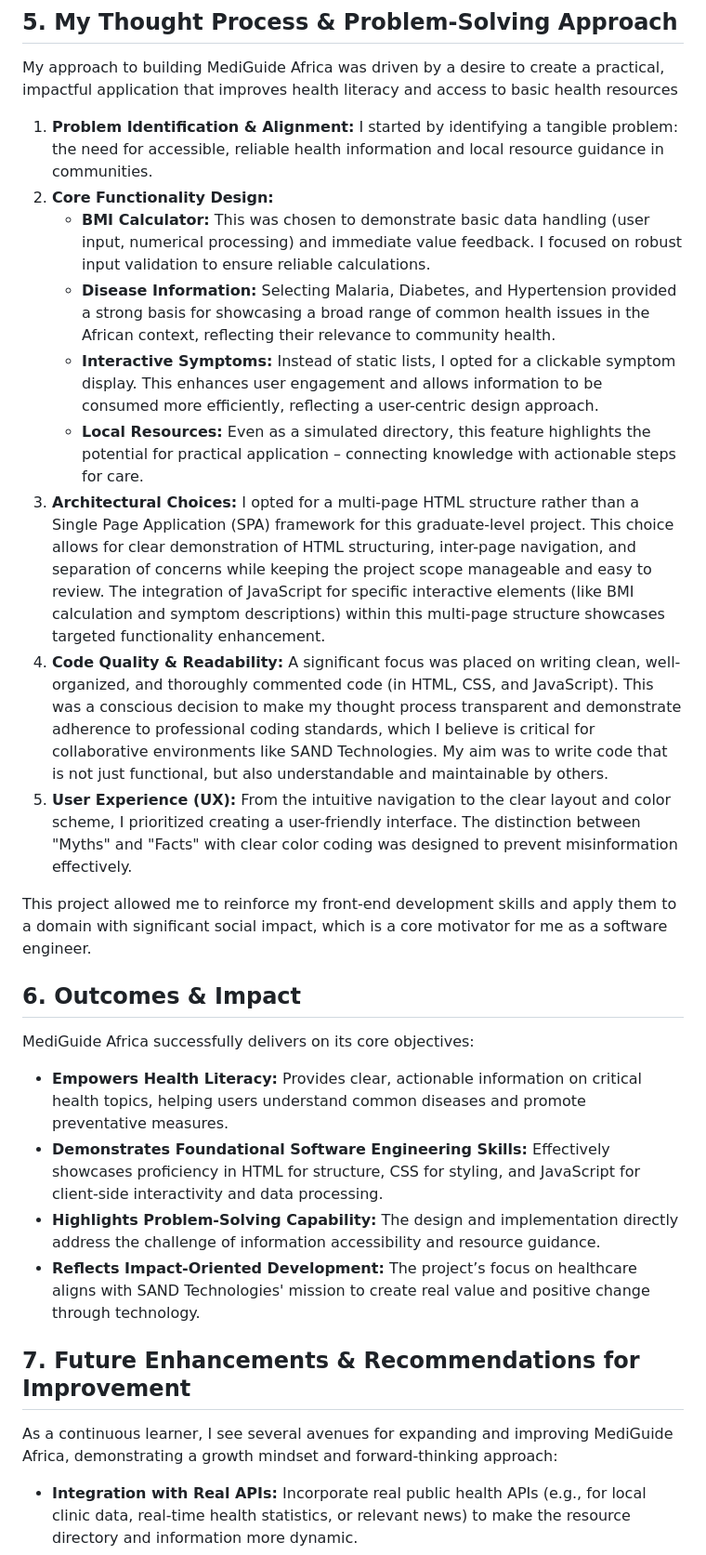
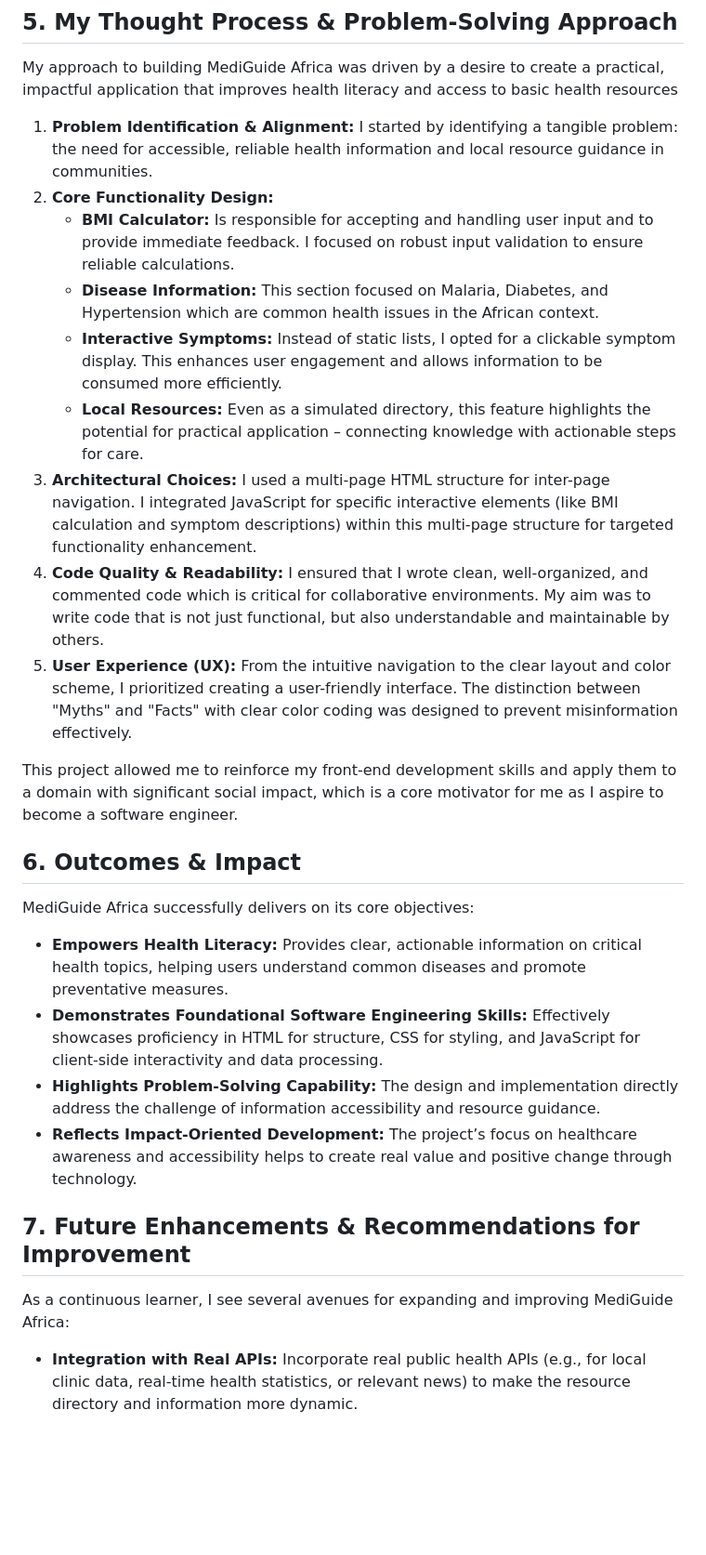
Before and after one commit to lanrelawal2002/MediGuide-Africa, a Markdown page: README.md, the part around the change printed below. Shown: that part at 93% size. Drawn GitHub-style; blank space fills up the shorter version.

Commit message:
review README file

```diff
--- a/README.md
+++ b/README.md
@@ -60,15 +60,15 @@ My approach to building MediGuide Africa was driven by a desire to create a prac
 
 1.  **Problem Identification & Alignment:** I started by identifying a tangible problem: the need for accessible, reliable health information and local resource guidance in communities.
 2.  **Core Functionality Design:**
-    * **BMI Calculator:** This was chosen to demonstrate basic data handling (user input, numerical processing) and immediate value feedback. I focused on robust input validation to ensure reliable calculations.
-    * **Disease Information:** Selecting Malaria, Diabetes, and Hypertension provided a strong basis for showcasing a broad range of common health issues in the African context, reflecting their relevance to community health.
-    * **Interactive Symptoms:** Instead of static lists, I opted for a clickable symptom display. This enhances user engagement and allows information to be consumed more efficiently, reflecting a user-centric design approach.
+    * **BMI Calculator:** Is responsible for accepting and handling user input and to provide immediate feedback. I focused on robust input validation to ensure reliable calculations.
+    * **Disease Information:** This section focused on Malaria, Diabetes, and Hypertension which are common health issues in the African context.
+    * **Interactive Symptoms:** Instead of static lists, I opted for a clickable symptom display. This enhances user engagement and allows information to be consumed more efficiently.
     * **Local Resources:** Even as a simulated directory, this feature highlights the potential for practical application – connecting knowledge with actionable steps for care.
-3.  **Architectural Choices:** I opted for a multi-page HTML structure rather than a Single Page Application (SPA) framework for this graduate-level project. This choice allows for clear demonstration of HTML structuring, inter-page navigation, and separation of concerns while keeping the project scope manageable and easy to review. The integration of JavaScript for specific interactive elements (like BMI calculation and symptom descriptions) within this multi-page structure showcases targeted functionality enhancement.
-4.  **Code Quality & Readability:** A significant focus was placed on writing clean, well-organized, and thoroughly commented code (in HTML, CSS, and JavaScript). This was a conscious decision to make my thought process transparent and demonstrate adherence to professional coding standards, which I believe is critical for collaborative environments like SAND Technologies. My aim was to write code that is not just functional, but also understandable and maintainable by others.
+3.  **Architectural Choices:** I used a multi-page HTML structure for inter-page navigation. I integrated JavaScript for specific interactive elements (like BMI calculation and symptom descriptions) within this multi-page structure for targeted functionality enhancement.
+4.  **Code Quality & Readability:** I ensured that I wrote clean, well-organized, and commented code which is critical for collaborative environments. My aim was to write code that is not just functional, but also understandable and maintainable by others.
 5.  **User Experience (UX):** From the intuitive navigation to the clear layout and color scheme, I prioritized creating a user-friendly interface. The distinction between "Myths" and "Facts" with clear color coding was designed to prevent misinformation effectively.
 
-This project allowed me to reinforce my front-end development skills and apply them to a domain with significant social impact, which is a core motivator for me as a software engineer.
+This project allowed me to reinforce my front-end development skills and apply them to a domain with significant social impact, which is a core motivator for me as I aspire to become a software engineer.
 
 ## 6. Outcomes & Impact
 
@@ -77,11 +77,11 @@ MediGuide Africa successfully delivers on its core objectives:
 * **Empowers Health Literacy:** Provides clear, actionable information on critical health topics, helping users understand common diseases and promote preventative measures.
 * **Demonstrates Foundational Software Engineering Skills:** Effectively showcases proficiency in HTML for structure, CSS for styling, and JavaScript for client-side interactivity and data processing.
 * **Highlights Problem-Solving Capability:** The design and implementation directly address the challenge of information accessibility and resource guidance.
-* **Reflects Impact-Oriented Development:** The project’s focus on healthcare aligns with SAND Technologies' mission to create real value and positive change through technology.
+* **Reflects Impact-Oriented Development:** The project’s focus on healthcare awareness and accessibility helps to create real value and positive change through technology.
 
 ## 7. Future Enhancements & Recommendations for Improvement
 
-As a continuous learner, I see several avenues for expanding and improving MediGuide Africa, demonstrating a growth mindset and forward-thinking approach:
+As a continuous learner, I see several avenues for expanding and improving MediGuide Africa:
 
 * **Integration with Real APIs:** Incorporate real public health APIs (e.g., for local clinic data, real-time health statistics, or relevant news) to make the resource directory and information more dynamic.
 * **User Authentication & Personalization:** Allow users to create profiles, track their BMI over time, set health reminders, or receive personalized health tips.
```
Also changed, not shown: other parts of README.md (+2 -2 lines).
